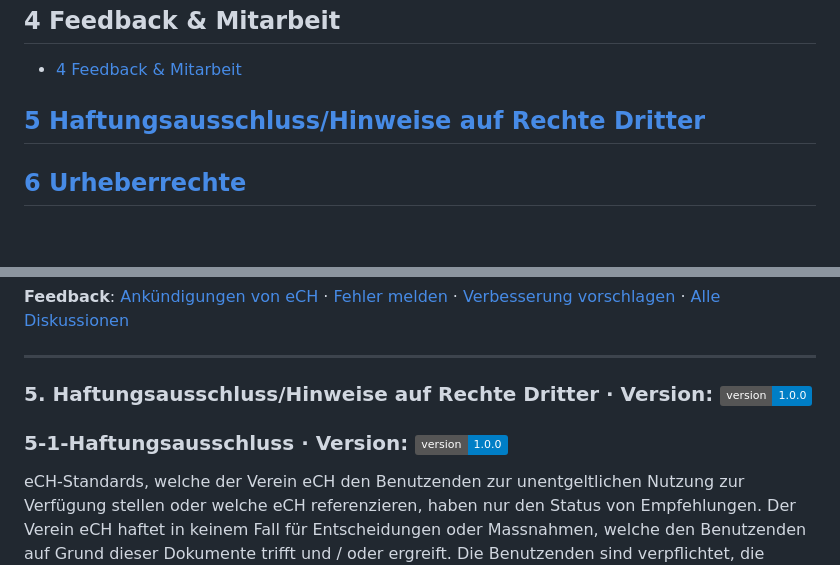
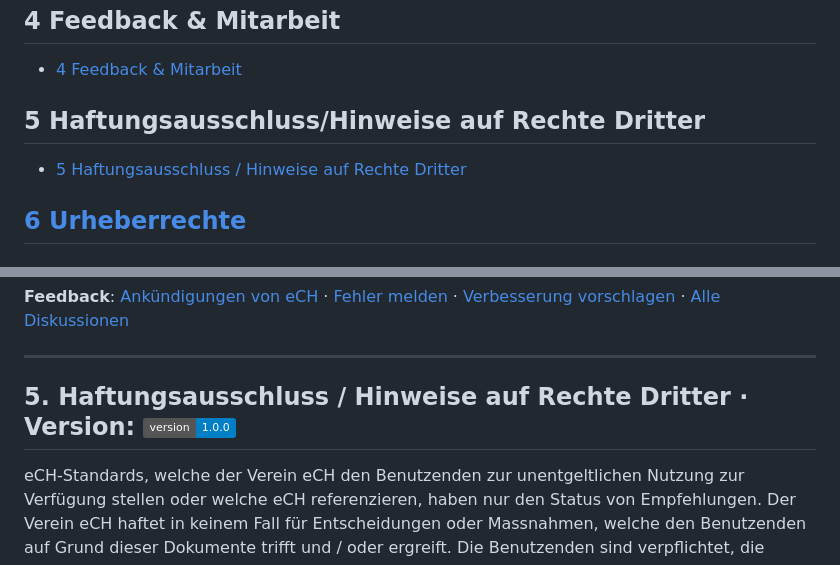
Before and after one commit to etemizab/ech-schnittstellenstandard, a Markdown page: README.md, 2 parts joined by grey strips. GitHub-like rendering; badges without logos; blank space fills up the shorter version.

Commit message:
Fix formatting and update disclaimer section

```diff
--- a/README.md
+++ b/README.md
@@ -33,7 +33,8 @@ Der Fokus liegt auf:
 - [4 Feedback & Mitarbeit](#4-feedback-mitarbeit)
 
 
-## [5 Haftungsausschluss/Hinweise auf Rechte Dritter](#5-Haftungsausschluss)
+## 5 Haftungsausschluss/Hinweise auf Rechte Dritter
+- [5 Haftungsausschluss / Hinweise auf Rechte Dritter](#5-haftungsausschluss)
 
 ## [6 Urheberrechte](#6-Urheberrechte)
 
@@ -298,10 +299,8 @@ Alle Versionen: [v1.0.0](README.md)
 ---
 
 
-<a id="5-Haftungsausschluss"></a>
-### 5. Haftungsausschluss/Hinweise auf Rechte Dritter · Version: ![v1.0.0](https://img.shields.io/badge/version-1.0.0-blue)
-<a id="5-1-Haftungsausschluss"></a>
-### 5-1-Haftungsausschluss · Version: ![v1.0.0](https://img.shields.io/badge/version-1.0.0-blue)
+<a id="5-haftungsausschluss"></a>
+## 5. Haftungsausschluss / Hinweise auf Rechte Dritter · Version: ![v1.0.0](https://img.shields.io/badge/version-1.0.0-blue)
 
 eCH-Standards, welche der Verein eCH den Benutzenden zur unentgeltlichen Nutzung zur Verfügung stellen oder welche eCH referenzieren, haben nur den Status von Empfehlungen. Der Verein eCH haftet in keinem Fall für Entscheidungen oder Massnahmen, welche den Benutzenden auf Grund dieser Dokumente trifft und / oder ergreift. Die Benutzenden sind verpflichtet, die Dokumente vor deren Nutzung selbst zu überprüfen und sich gegebenenfalls beraten zu lassen. eCH-Standards können und sollen die technische, organisatorische oder juristische Beratung im konkreten Einzelfall nicht ersetzen. In eCH-Standards referenzierte Dokumente, Verfahren, Methoden, Produkte und Standards sind unter Umständen markenrechtlich, urheberrechtlich oder patentrechtlich geschützt. Es liegt in der ausschliesslichen Verantwortlichkeit der Benutzenden, sich die allenfalls erforderlichen Rechte bei den jeweils berechtigten Personen und/oder Organisationen zu beschaffen.  Obwohl der Verein eCH all seine Sorgfalt darauf verwendet, die eCH-Standards sorgfältig auszuarbeiten, kann keine Zusicherung oder Garantie auf Aktualität, Vollständigkeit, Richtigkeit bzw. Fehlerfreiheit der zur Verfügung gestellten Informationen und Dokumente gegeben werden. Der Inhalt von eCH-Standards kann jederzeit und ohne Ankündigung geändert werden. Jede Haftung für Schäden, welche den Benutzenden aus dem Gebrauch der eCH-Standards entstehen ist, soweit gesetzlich zulässig, wegbedungen.
 
```
